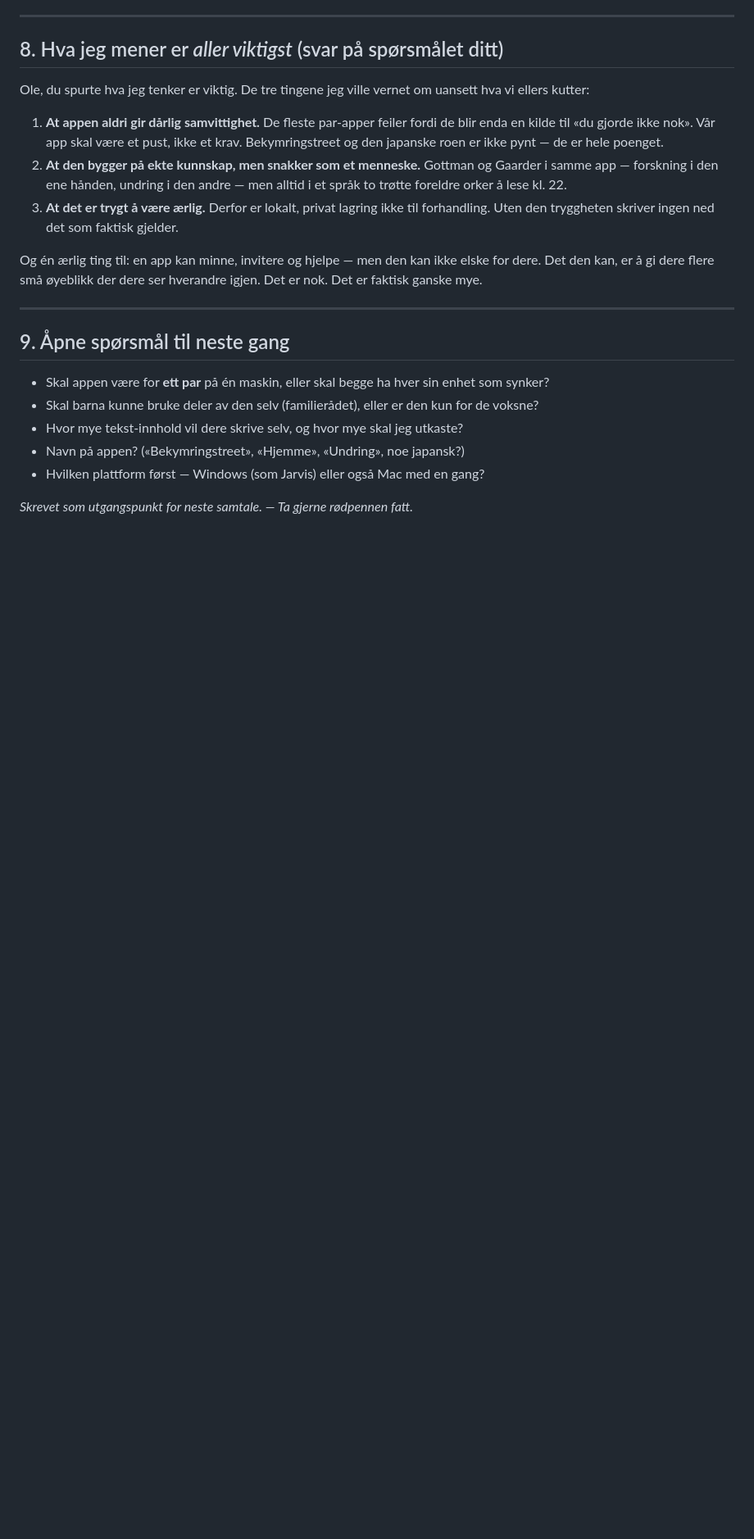
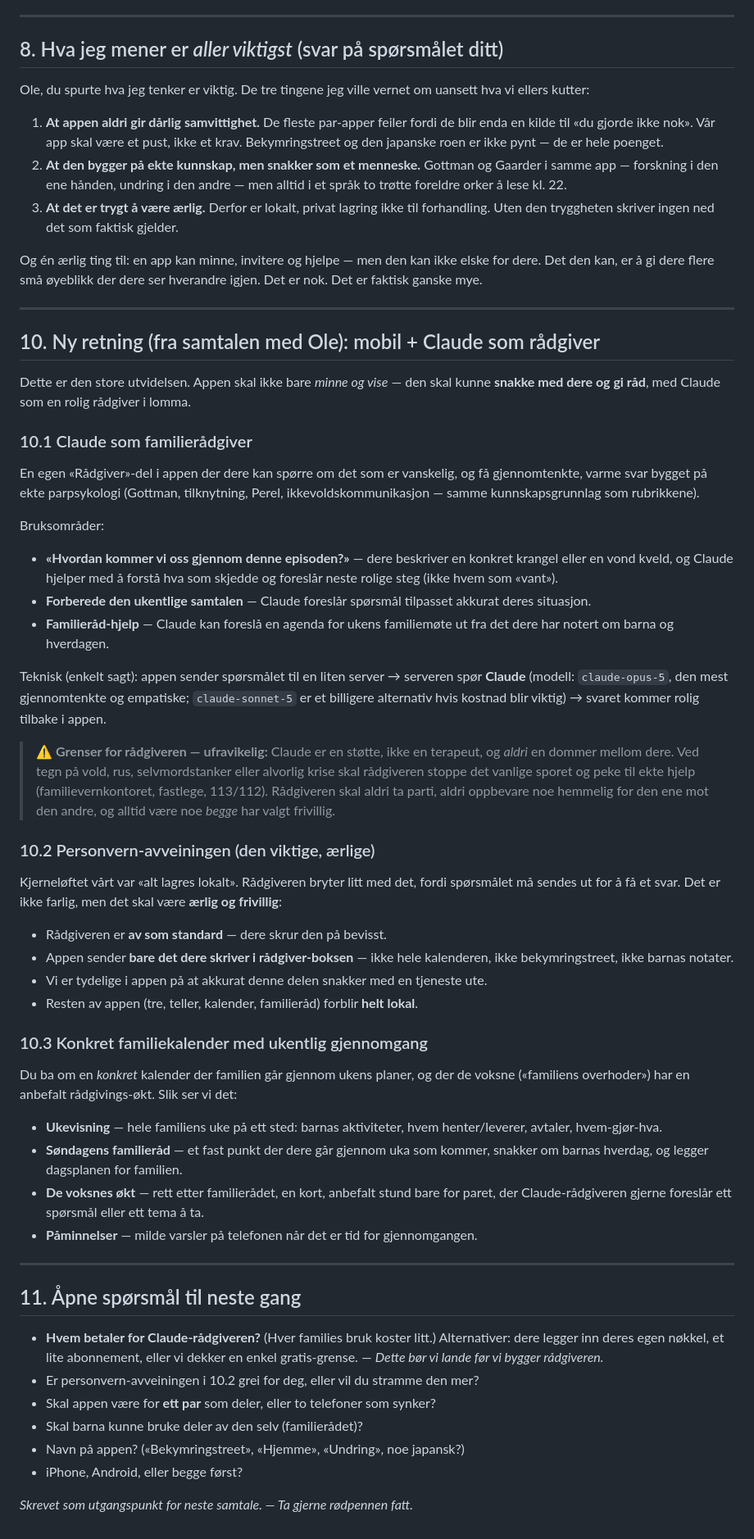
Before and after one commit to fintveridag-lgtm/jarvis, a Markdown page: ekteskaps-app/PLAN.md, the part around one of its changes. Shown at 82% size. Drawn GitHub-style; blank space fills up the shorter version.

Commit message:
Utvid plan: mobil-app + Claude som familieradgiver
Ny retning fra samtale med Ole: mobil forst (Capacitor gjenbruker
web-koden), Claude som rolig radgiver for aa komme gjennom episoder,
konkret familiekalender med sondagens familieraad og en anbefalt
radgivings-okt for paret. Aerlig personvern-avveining og tydelige
grenser for radgiveren (ikke terapeut, aldri dommer).

Co-Authored-By: Claude Opus 4.8 <noreply@anthropic.com>
Claude-Session: https://claude.ai/code/session_01E5wg6kDPjW1StzGh66berG

```diff
--- a/ekteskaps-app/PLAN.md
+++ b/ekteskaps-app/PLAN.md
@@ -222,14 +232,71 @@ hverandre igjen. Det er nok. Det er faktisk ganske mye.
 
 ---
 
-## 9. Åpne spørsmål til neste gang
+## 10. Ny retning (fra samtalen med Ole): mobil + Claude som rådgiver
 
-- Skal appen være for **ett par** på én maskin, eller skal begge ha hver sin
-  enhet som synker?
-- Skal barna kunne bruke deler av den selv (familierådet), eller er den kun for
-  de voksne?
-- Hvor mye tekst-innhold vil dere skrive selv, og hvor mye skal jeg utkaste?
+Dette er den store utvidelsen. Appen skal ikke bare *minne og vise* — den skal
+kunne **snakke med dere og gi råd**, med Claude som en rolig rådgiver i lomma.
+
+### 10.1 Claude som familierådgiver
+En egen «Rådgiver»-del i appen der dere kan spørre om det som er vanskelig, og få
+gjennomtenkte, varme svar bygget på ekte parpsykologi (Gottman, tilknytning,
+Perel, ikkevoldskommunikasjon — samme kunnskapsgrunnlag som rubrikkene).
+
+Bruksområder:
+- **«Hvordan kommer vi oss gjennom denne episoden?»** — dere beskriver en konkret
+  krangel eller en vond kveld, og Claude hjelper med å forstå hva som skjedde og
+  foreslår neste rolige steg (ikke hvem som «vant»).
+- **Forberede den ukentlige samtalen** — Claude foreslår spørsmål tilpasset akkurat
+  deres situasjon.
+- **Familieråd-hjelp** — Claude kan foreslå en agenda for ukens familiemøte ut fra
+  det dere har notert om barna og hverdagen.
+
+Teknisk (enkelt sagt): appen sender spørsmålet til en liten server → serveren
+spør **Claude** (modell: `claude-opus-5`, den mest gjennomtenkte og empatiske;
+`claude-sonnet-5` er et billigere alternativ hvis kostnad blir viktig) → svaret
+kommer rolig tilbake i appen.
+
+> ⚠️ **Grenser for rådgiveren — ufravikelig:** Claude er en støtte, ikke en
+> terapeut, og *aldri* en dommer mellom dere. Ved tegn på vold, rus, selvmordstanker
+> eller alvorlig krise skal rådgiveren stoppe det vanlige sporet og peke til ekte
+> hjelp (familievernkontoret, fastlege, 113/112). Rådgiveren skal aldri ta parti,
+> aldri oppbevare noe hemmelig for den ene mot den andre, og alltid være noe *begge*
+> har valgt frivillig.
+
+### 10.2 Personvern-avveiningen (den viktige, ærlige)
+Kjerneløftet vårt var «alt lagres lokalt». Rådgiveren bryter litt med det, fordi
+spørsmålet må sendes ut for å få et svar. Det er ikke farlig, men det skal være
+**ærlig og frivillig**:
+
+- Rådgiveren er **av som standard** — dere skrur den på bevisst.
+- Appen sender **bare det dere skriver i rådgiver-boksen** — ikke hele kalenderen,
+  ikke bekymringstreet, ikke barnas notater.
+- Vi er tydelige i appen på at akkurat denne delen snakker med en tjeneste ute.
+- Resten av appen (tre, teller, kalender, familieråd) forblir **helt lokal**.
+
+### 10.3 Konkret familiekalender med ukentlig gjennomgang
+Du ba om en *konkret* kalender der familien går gjennom ukens planer, og der de
+voksne («familiens overhoder») har en anbefalt rådgivings-økt. Slik ser vi det:
+
+- **Ukevisning** — hele familiens uke på ett sted: barnas aktiviteter, hvem
+  henter/leverer, avtaler, hvem-gjør-hva.
+- **Søndagens familieråd** — et fast punkt der dere går gjennom uka som kommer,
+  snakker om barnas hverdag, og legger dagsplanen for familien.
+- **De voksnes økt** — rett etter familierådet, en kort, anbefalt stund bare for
+  paret, der Claude-rådgiveren gjerne foreslår ett spørsmål eller ett tema å ta.
+- **Påminnelser** — milde varsler på telefonen når det er tid for gjennomgangen.
+
+---
+
+## 11. Åpne spørsmål til neste gang
+
+- **Hvem betaler for Claude-rådgiveren?** (Hver families bruk koster litt.)
+  Alternativer: dere legger inn deres egen nøkkel, et lite abonnement, eller vi
+  dekker en enkel gratis-grense. — *Dette bør vi lande før vi bygger rådgiveren.*
+- Er personvern-avveiningen i 10.2 grei for deg, eller vil du stramme den mer?
+- Skal appen være for **ett par** som deler, eller to telefoner som synker?
+- Skal barna kunne bruke deler av den selv (familierådet)?
 - Navn på appen? («Bekymringstreet», «Hjemme», «Undring», noe japansk?)
-- Hvilken plattform først — Windows (som Jarvis) eller også Mac med en gang?
+- iPhone, Android, eller begge først?
 
 *Skrevet som utgangspunkt for neste samtale. — Ta gjerne rødpennen fatt.*
```
Also changed, not shown: other parts of ekteskaps-app/PLAN.md (+21 -11 lines).
